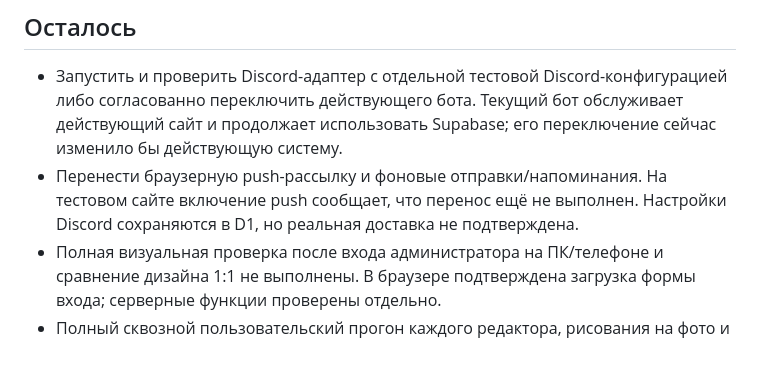
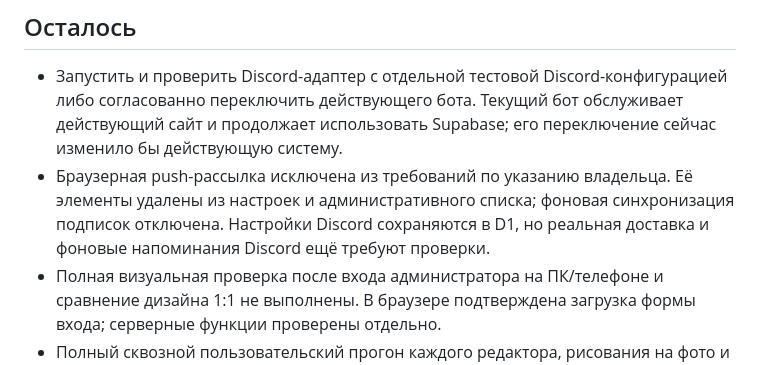
Before and after one commit to k1t0q/scum-squad-hub, a Markdown page: MIGRATION_REPORT.md, the part around the change. Drawn GitHub-style.

Commit message:
Record removal of browser push from migration scope

```diff
--- a/MIGRATION_REPORT.md
+++ b/MIGRATION_REPORT.md
@@ -25,7 +25,7 @@
 ## Осталось
 
 - Запустить и проверить Discord-адаптер с отдельной тестовой Discord-конфигурацией либо согласованно переключить действующего бота. Текущий бот обслуживает действующий сайт и продолжает использовать Supabase; его переключение сейчас изменило бы действующую систему.
-- Перенести браузерную push-рассылку и фоновые отправки/напоминания. На тестовом сайте включение push сообщает, что перенос ещё не выполнен. Настройки Discord сохраняются в D1, но реальная доставка не подтверждена.
+- Браузерная push-рассылка исключена из требований по указанию владельца. Её элементы удалены из настроек и административного списка; фоновая синхронизация подписок отключена. Настройки Discord сохраняются в D1, но реальная доставка и фоновые напоминания Discord ещё требуют проверки.
 - Полная визуальная проверка после входа администратора на ПК/телефоне и сравнение дизайна 1:1 не выполнены. В браузере подтверждена загрузка формы входа; серверные функции проверены отдельно.
 - Полный сквозной пользовательский прогон каждого редактора, рисования на фото и тревог с подтверждением получателями остаётся необходимым. Не выполнялась рассылка тестовых тревог реальным участникам.
 
```
